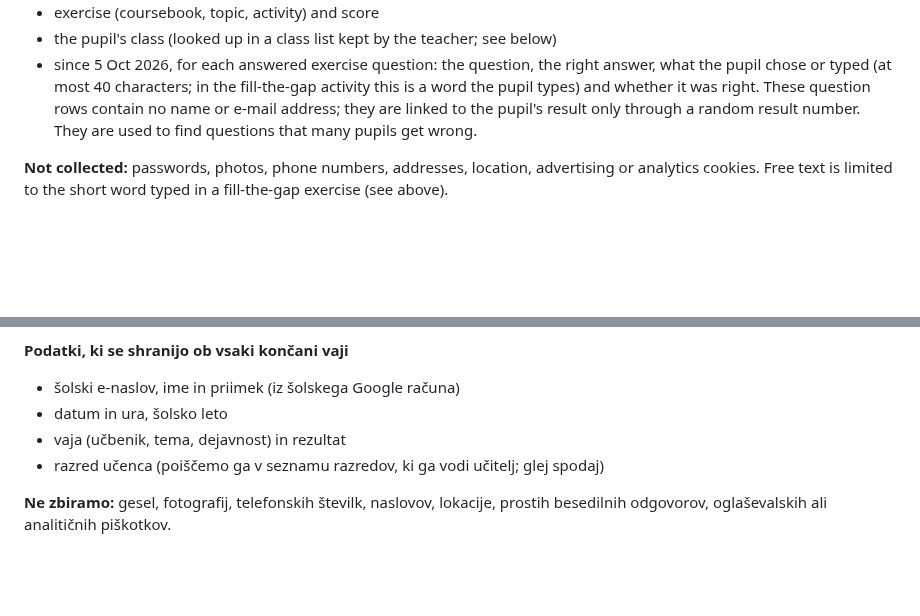
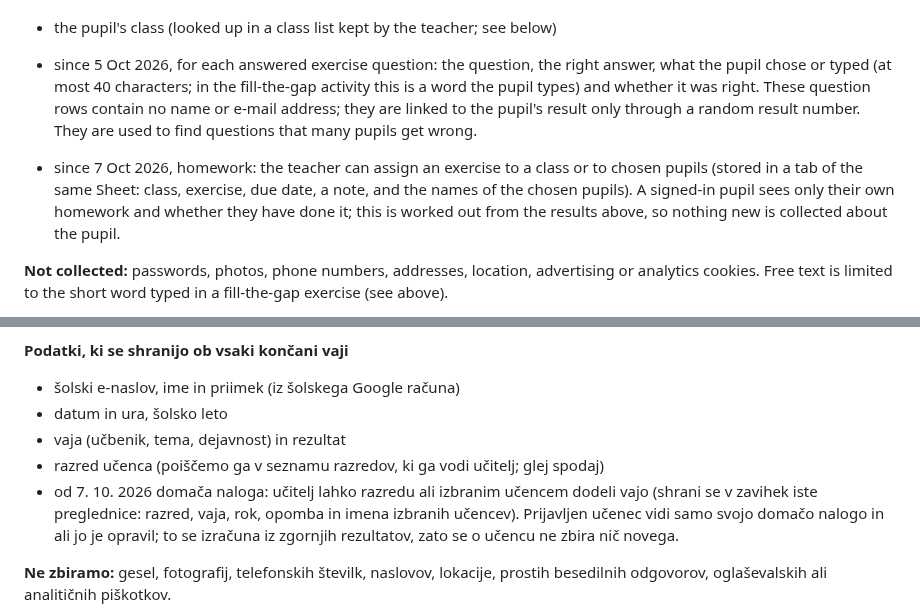
Before and after one commit to NoisyClassRoom/english-tools, a Markdown page: DATA-PROTECTION.md, 2 parts joined by grey strips. Drawn GitHub-style; blank space fills up the shorter version.

```diff
--- a/DATA-PROTECTION.md
+++ b/DATA-PROTECTION.md
@@ -16,6 +16,8 @@ Draft for the school's data-protection officer (DPO). It describes what the tool
 - exercise (coursebook, topic, activity) and score
 - the pupil's class (looked up in a class list kept by the teacher; see below)
 - since 5 Oct 2026, for each answered exercise question: the question, the right answer, what the pupil chose or typed (at most 40 characters; in the fill-the-gap activity this is a word the pupil types) and whether it was right. These question rows contain no name or e-mail address; they are linked to the pupil's result only through a random result number. They are used to find questions that many pupils get wrong.
+
+- since 7 Oct 2026, homework: the teacher can assign an exercise to a class or to chosen pupils (stored in a tab of the same Sheet: class, exercise, due date, a note, and the names of the chosen pupils). A signed-in pupil sees only their own homework and whether they have done it; this is worked out from the results above, so nothing new is collected about the pupil.
 
 **Not collected:** passwords, photos, phone numbers, addresses, location, advertising or analytics cookies. Free text is limited to the short word typed in a fill-the-gap exercise (see above).
 
@@ -50,6 +52,7 @@ Draft for the school's data-protection officer (DPO). It describes what the tool
 - datum in ura, šolsko leto
 - vaja (učbenik, tema, dejavnost) in rezultat
 - razred učenca (poiščemo ga v seznamu razredov, ki ga vodi učitelj; glej spodaj)
+- od 7. 10. 2026 domača naloga: učitelj lahko razredu ali izbranim učencem dodeli vajo (shrani se v zavihek iste preglednice: razred, vaja, rok, opomba in imena izbranih učencev). Prijavljen učenec vidi samo svojo domačo nalogo in ali jo je opravil; to se izračuna iz zgornjih rezultatov, zato se o učencu ne zbira nič novega.
 
 **Ne zbiramo:** gesel, fotografij, telefonskih številk, naslovov, lokacije, prostih besedilnih odgovorov, oglaševalskih ali analitičnih piškotkov.
 
```
